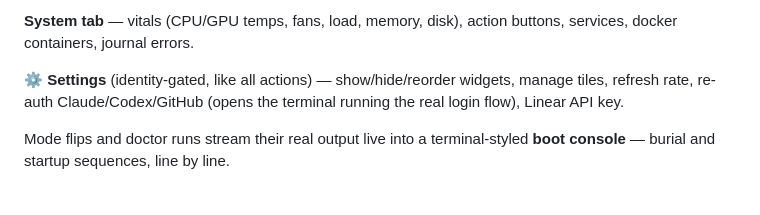
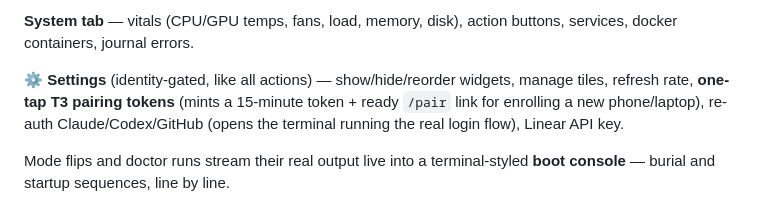
Before and after one commit to projectmushroom/gravedecay, a Markdown page: README.md, the part around the change. GitHub-like rendering.

Commit message:
docs: T3 pairing via dashboard settings in README + agent playbook
Co-Authored-By: Claude Fable 5 <noreply@anthropic.com>

```diff
--- a/README.md
+++ b/README.md
@@ -104,8 +104,10 @@ Inside T3, a tiny corner pill (installed-app mode only) brings you back.
 buttons, services, docker containers, journal errors.
 
 **⚙️ Settings** (identity-gated, like all actions) — show/hide/reorder
-widgets, manage tiles, refresh rate, re-auth Claude/Codex/GitHub (opens the
-terminal running the real login flow), Linear API key.
+widgets, manage tiles, refresh rate, **one-tap T3 pairing tokens** (mints a
+15-minute token + ready `/pair` link for enrolling a new phone/laptop),
+re-auth Claude/Codex/GitHub (opens the terminal running the real login flow),
+Linear API key.
 
 Mode flips and doctor runs stream their real output live into a
 terminal-styled **boot console** — burial and startup sequences, line by line.
```
Also changed, not shown: AGENTS.md (+4 -3 lines).
